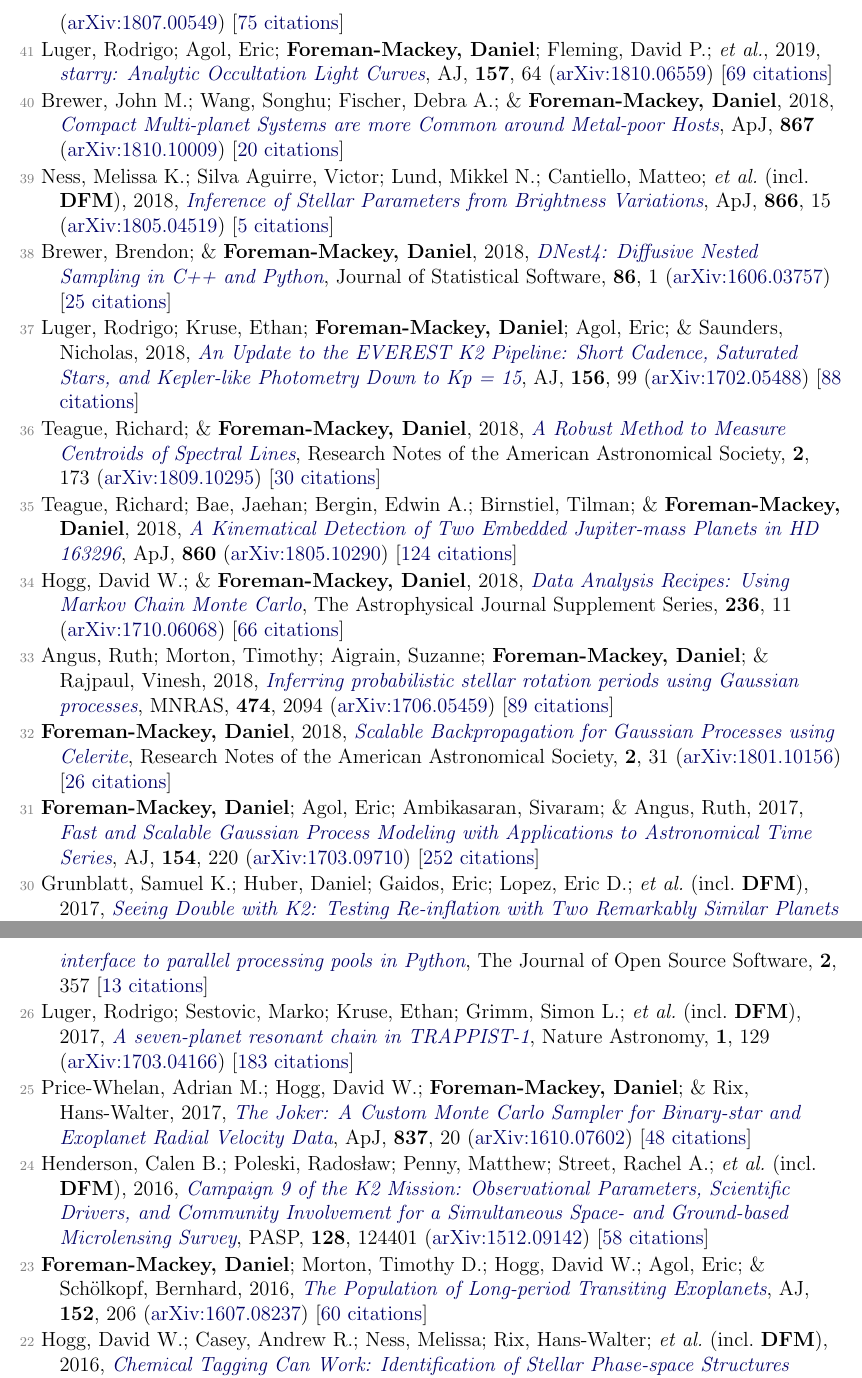
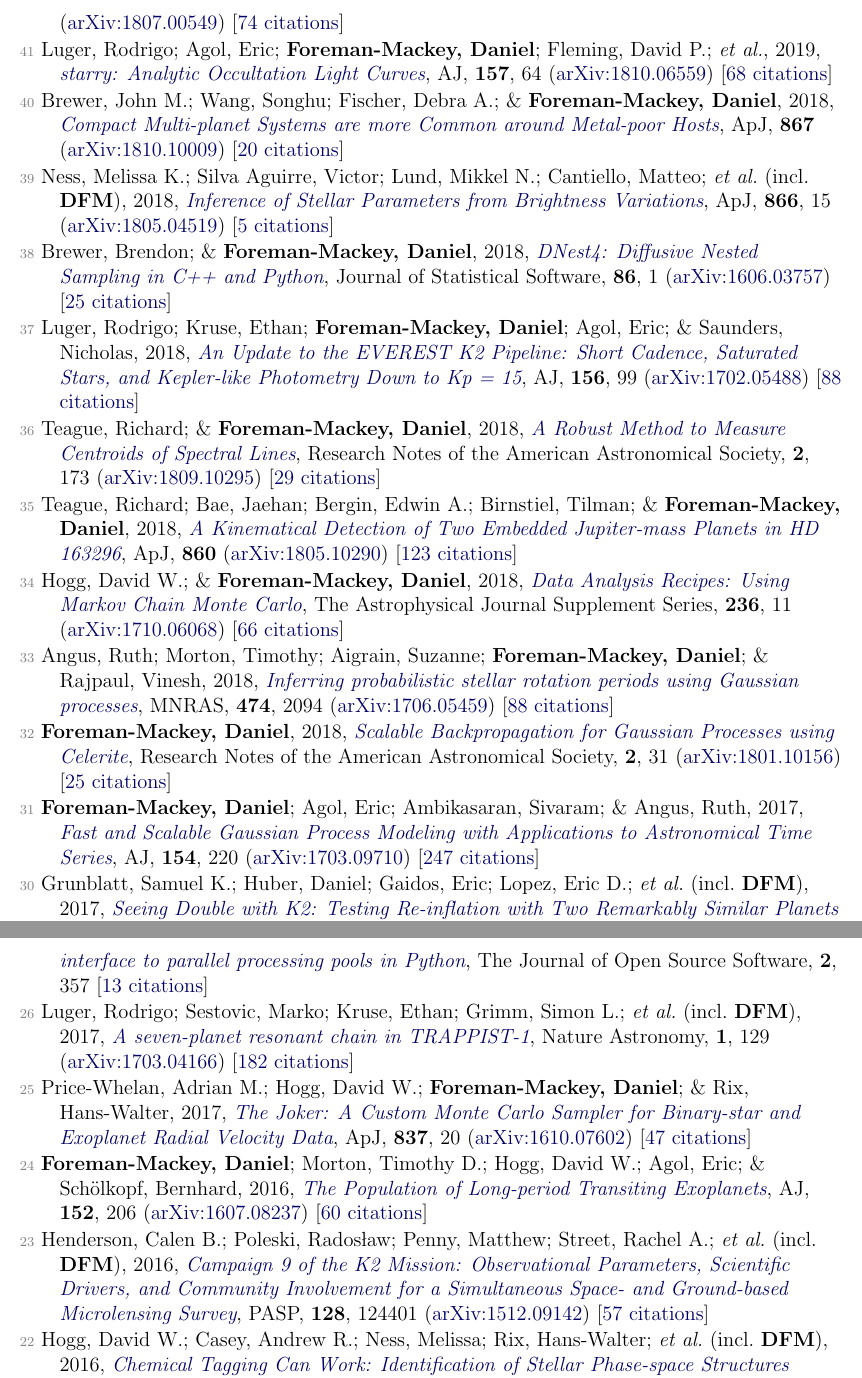
Before and after one commit to dfm/cv, a LaTeX document (tex/pubs.tex, which reads tex/pubs_ref.tex): two parts of pages 3 and 4 of 6, joined at a grey line, cut so that both start at the same text. Compiled offline with pdfLaTeX.

Commit message:
updating data

```diff
--- a/tex/pubs_ref.tex
+++ b/tex/pubs_ref.tex
@@ -50,9 +50,9 @@
 
 \item[{\color{numcolor}\scriptsize43}] Siemiginowska, Aneta; Eadie, Gwendolyn; Czekala, Ian; Feigelson, Eric; \etal\ (incl.\ \textbf{DFM}), 2019, The Next Decade of Astroinformatics and Astrostatistics, Bulletin of the American Astronomical Society, \textbf{51}, 355 (\arxiv{1903.06796}) [\href{https://ui.adsabs.harvard.edu/abs/2019BAAS...51c.355S}{2 citations}]
 
-\item[{\color{numcolor}\scriptsize42}] Van Eylen, Vincent; Albrecht, Simon; Huang, Xu; MacDonald, Mariah G.; \etal\ (incl.\ \textbf{DFM}), 2019, \doi{10.3847/1538-3881/aaf22f}{The Orbital Eccentricity of Small Planet Systems}, \aj, \textbf{157}, 61 (\arxiv{1807.00549}) [\href{https://ui.adsabs.harvard.edu/abs/2019AJ....157...61V}{75 citations}]
+\item[{\color{numcolor}\scriptsize42}] Van Eylen, Vincent; Albrecht, Simon; Huang, Xu; MacDonald, Mariah G.; \etal\ (incl.\ \textbf{DFM}), 2019, \doi{10.3847/1538-3881/aaf22f}{The Orbital Eccentricity of Small Planet Systems}, \aj, \textbf{157}, 61 (\arxiv{1807.00549}) [\href{https://ui.adsabs.harvard.edu/abs/2019AJ....157...61V}{74 citations}]
 
-\item[{\color{numcolor}\scriptsize41}] Luger, Rodrigo; Agol, Eric; \textbf{Foreman-Mackey, Daniel}; Fleming, David P.; \etal, 2019, \doi{10.3847/1538-3881/aae8e5}{starry: Analytic Occultation Light Curves}, \aj, \textbf{157}, 64 (\arxiv{1810.06559}) [\href{https://ui.adsabs.harvard.edu/abs/2019AJ....157...64L}{69 citations}]
+\item[{\color{numcolor}\scriptsize41}] Luger, Rodrigo; Agol, Eric; \textbf{Foreman-Mackey, Daniel}; Fleming, David P.; \etal, 2019, \doi{10.3847/1538-3881/aae8e5}{starry: Analytic Occultation Light Curves}, \aj, \textbf{157}, 64 (\arxiv{1810.06559}) [\href{https://ui.adsabs.harvard.edu/abs/2019AJ....157...64L}{68 citations}]
 
 \item[{\color{numcolor}\scriptsize40}] Brewer, John M.; Wang, Songhu; Fischer, Debra A.; \& \textbf{Foreman-Mackey, Daniel}, 2018, \doi{10.3847/2041-8213/aae710}{Compact Multi-planet Systems are more Common around Metal-poor Hosts}, \apj, \textbf{867} (\arxiv{1810.10009}) [\href{https://ui.adsabs.harvard.edu/abs/2018ApJ...867L...3B}{20 citations}]
 
@@ -62,17 +62,17 @@
 
 \item[{\color{numcolor}\scriptsize37}] Luger, Rodrigo; Kruse, Ethan; \textbf{Foreman-Mackey, Daniel}; Agol, Eric; \& Saunders, Nicholas, 2018, \doi{10.3847/1538-3881/aad230}{An Update to the EVEREST K2 Pipeline: Short Cadence, Saturated Stars, and Kepler-like Photometry Down to Kp = 15}, \aj, \textbf{156}, 99 (\arxiv{1702.05488}) [\href{https://ui.adsabs.harvard.edu/abs/2018AJ....156...99L}{88 citations}]
 
-\item[{\color{numcolor}\scriptsize36}] Teague, Richard; \& \textbf{Foreman-Mackey, Daniel}, 2018, \doi{10.3847/2515-5172/aae265}{A Robust Method to Measure Centroids of Spectral Lines}, Research Notes of the American Astronomical Society, \textbf{2}, 173 (\arxiv{1809.10295}) [\href{https://ui.adsabs.harvard.edu/abs/2018RNAAS...2..173T}{30 citations}]
+\item[{\color{numcolor}\scriptsize36}] Teague, Richard; \& \textbf{Foreman-Mackey, Daniel}, 2018, \doi{10.3847/2515-5172/aae265}{A Robust Method to Measure Centroids of Spectral Lines}, Research Notes of the American Astronomical Society, \textbf{2}, 173 (\arxiv{1809.10295}) [\href{https://ui.adsabs.harvard.edu/abs/2018RNAAS...2..173T}{29 citations}]
 
-\item[{\color{numcolor}\scriptsize35}] Teague, Richard; Bae, Jaehan; Bergin, Edwin A.; Birnstiel, Tilman; \& \textbf{Foreman-Mackey, Daniel}, 2018, \doi{10.3847/2041-8213/aac6d7}{A Kinematical Detection of Two Embedded Jupiter-mass Planets in HD 163296}, \apj, \textbf{860} (\arxiv{1805.10290}) [\href{https://ui.adsabs.harvard.edu/abs/2018ApJ...860L..12T}{124 citations}]
+\item[{\color{numcolor}\scriptsize35}] Teague, Richard; Bae, Jaehan; Bergin, Edwin A.; Birnstiel, Tilman; \& \textbf{Foreman-Mackey, Daniel}, 2018, \doi{10.3847/2041-8213/aac6d7}{A Kinematical Detection of Two Embedded Jupiter-mass Planets in HD 163296}, \apj, \textbf{860} (\arxiv{1805.10290}) [\href{https://ui.adsabs.harvard.edu/abs/2018ApJ...860L..12T}{123 citations}]
 
 \item[{\color{numcolor}\scriptsize34}] Hogg, David W.; \& \textbf{Foreman-Mackey, Daniel}, 2018, \doi{10.3847/1538-4365/aab76e}{Data Analysis Recipes: Using Markov Chain Monte Carlo}, The Astrophysical Journal Supplement Series, \textbf{236}, 11 (\arxiv{1710.06068}) [\href{https://ui.adsabs.harvard.edu/abs/2018ApJS..236...11H}{66 citations}]
 
-\item[{\color{numcolor}\scriptsize33}] Angus, Ruth; Morton, Timothy; Aigrain, Suzanne; \textbf{Foreman-Mackey, Daniel}; \& Rajpaul, Vinesh, 2018, \doi{10.1093/mnras/stx2109}{Inferring probabilistic stellar rotation periods using Gaussian processes}, \mnras, \textbf{474}, 2094 (\arxiv{1706.05459}) [\href{https://ui.adsabs.harvard.edu/abs/2018MNRAS.474.2094A}{89 citations}]
+\item[{\color{numcolor}\scriptsize33}] Angus, Ruth; Morton, Timothy; Aigrain, Suzanne; \textbf{Foreman-Mackey, Daniel}; \& Rajpaul, Vinesh, 2018, \doi{10.1093/mnras/stx2109}{Inferring probabilistic stellar rotation periods using Gaussian processes}, \mnras, \textbf{474}, 2094 (\arxiv{1706.05459}) [\href{https://ui.adsabs.harvard.edu/abs/2018MNRAS.474.2094A}{88 citations}]
 
-\item[{\color{numcolor}\scriptsize32}] \textbf{Foreman-Mackey, Daniel}, 2018, \doi{10.3847/2515-5172/aaaf6c}{Scalable Backpropagation for Gaussian Processes using Celerite}, Research Notes of the American Astronomical Society, \textbf{2}, 31 (\arxiv{1801.10156}) [\href{https://ui.adsabs.harvard.edu/abs/2018RNAAS...2...31F}{26 citations}]
+\item[{\color{numcolor}\scriptsize32}] \textbf{Foreman-Mackey, Daniel}, 2018, \doi{10.3847/2515-5172/aaaf6c}{Scalable Backpropagation for Gaussian Processes using Celerite}, Research Notes of the American Astronomical Society, \textbf{2}, 31 (\arxiv{1801.10156}) [\href{https://ui.adsabs.harvard.edu/abs/2018RNAAS...2...31F}{25 citations}]
 
-\item[{\color{numcolor}\scriptsize31}] \textbf{Foreman-Mackey, Daniel}; Agol, Eric; Ambikasaran, Sivaram; \& Angus, Ruth, 2017, \doi{10.3847/1538-3881/aa9332}{Fast and Scalable Gaussian Process Modeling with Applications to Astronomical Time Series}, \aj, \textbf{154}, 220 (\arxiv{1703.09710}) [\href{https://ui.adsabs.harvard.edu/abs/2017AJ....154..220F}{252 citations}]
+\item[{\color{numcolor}\scriptsize31}] \textbf{Foreman-Mackey, Daniel}; Agol, Eric; Ambikasaran, Sivaram; \& Angus, Ruth, 2017, \doi{10.3847/1538-3881/aa9332}{Fast and Scalable Gaussian Process Modeling with Applications to Astronomical Time Series}, \aj, \textbf{154}, 220 (\arxiv{1703.09710}) [\href{https://ui.adsabs.harvard.edu/abs/2017AJ....154..220F}{247 citations}]
 
 \item[{\color{numcolor}\scriptsize30}] Grunblatt, Samuel K.; Huber, Daniel; Gaidos, Eric; Lopez, Eric D.; \etal\ (incl.\ \textbf{DFM}), 2017, \doi{10.3847/1538-3881/aa932d}{Seeing Double with K2: Testing Re-inflation with Two Remarkably Similar Planets around Red Giant Branch Stars}, \aj, \textbf{154}, 254 (\arxiv{1706.05865}) [\href{https://ui.adsabs.harvard.edu/abs/2017AJ....154..254G}{34 citations}]
 
@@ -82,13 +82,13 @@
 
 \item[{\color{numcolor}\scriptsize27}] Price-Whelan, Adrian M.; \& \textbf{Foreman-Mackey, Daniel}, 2017, \doi{10.21105/joss.00357}{schwimmbad: A uniform interface to parallel processing pools in Python}, The Journal of Open Source Software, \textbf{2}, 357 [\href{https://ui.adsabs.harvard.edu/abs/2017JOSS....2..357P}{13 citations}]
 
-\item[{\color{numcolor}\scriptsize26}] Luger, Rodrigo; Sestovic, Marko; Kruse, Ethan; Grimm, Simon L.; \etal\ (incl.\ \textbf{DFM}), 2017, \doi{10.1038/s41550-017-0129}{A seven-planet resonant chain in TRAPPIST-1}, Nature Astronomy, \textbf{1}, 129 (\arxiv{1703.04166}) [\href{https://ui.adsabs.harvard.edu/abs/2017NatAs...1E.129L}{183 citations}]
+\item[{\color{numcolor}\scriptsize26}] Luger, Rodrigo; Sestovic, Marko; Kruse, Ethan; Grimm, Simon L.; \etal\ (incl.\ \textbf{DFM}), 2017, \doi{10.1038/s41550-017-0129}{A seven-planet resonant chain in TRAPPIST-1}, Nature Astronomy, \textbf{1}, 129 (\arxiv{1703.04166}) [\href{https://ui.adsabs.harvard.edu/abs/2017NatAs...1E.129L}{182 citations}]
 
-\item[{\color{numcolor}\scriptsize25}] Price-Whelan, Adrian M.; Hogg, David W.; \textbf{Foreman-Mackey, Daniel}; \& Rix, Hans-Walter, 2017, \doi{10.3847/1538-4357/aa5e50}{The Joker: A Custom Monte Carlo Sampler for Binary-star and Exoplanet Radial Velocity Data}, \apj, \textbf{837}, 20 (\arxiv{1610.07602}) [\href{https://ui.adsabs.harvard.edu/abs/2017ApJ...837...20P}{48 citations}]
+\item[{\color{numcolor}\scriptsize25}] Price-Whelan, Adrian M.; Hogg, David W.; \textbf{Foreman-Mackey, Daniel}; \& Rix, Hans-Walter, 2017, \doi{10.3847/1538-4357/aa5e50}{The Joker: A Custom Monte Carlo Sampler for Binary-star and Exoplanet Radial Velocity Data}, \apj, \textbf{837}, 20 (\arxiv{1610.07602}) [\href{https://ui.adsabs.harvard.edu/abs/2017ApJ...837...20P}{47 citations}]
 
-\item[{\color{numcolor}\scriptsize24}] Henderson, Calen B.; Poleski, Rados{\l}aw; Penny, Matthew; Street, Rachel A.; \etal\ (incl.\ \textbf{DFM}), 2016, \doi{10.1088/1538-3873/128/970/124401}{Campaign 9 of the K2 Mission: Observational Parameters, Scientific Drivers, and Community Involvement for a Simultaneous Space- and Ground-based Microlensing Survey}, \pasp, \textbf{128}, 124401 (\arxiv{1512.09142}) [\href{https://ui.adsabs.harvard.edu/abs/2016PASP..128l4401H}{58 citations}]
+\item[{\color{numcolor}\scriptsize24}] \textbf{Foreman-Mackey, Daniel}; Morton, Timothy D.; Hogg, David W.; Agol, Eric; \& Sch{\"o}lkopf, Bernhard, 2016, \doi{10.3847/0004-6256/152/6/206}{The Population of Long-period Transiting Exoplanets}, \aj, \textbf{152}, 206 (\arxiv{1607.08237}) [\href{https://ui.adsabs.harvard.edu/abs/2016AJ....152..206F}{60 citations}]
 
-\item[{\color{numcolor}\scriptsize23}] \textbf{Foreman-Mackey, Daniel}; Morton, Timothy D.; Hogg, David W.; Agol, Eric; \& Sch{\"o}lkopf, Bernhard, 2016, \doi{10.3847/0004-6256/152/6/206}{The Population of Long-period Transiting Exoplanets}, \aj, \textbf{152}, 206 (\arxiv{1607.08237}) [\href{https://ui.adsabs.harvard.edu/abs/2016AJ....152..206F}{60 citations}]
+\item[{\color{numcolor}\scriptsize23}] Henderson, Calen B.; Poleski, Rados{\l}aw; Penny, Matthew; Street, Rachel A.; \etal\ (incl.\ \textbf{DFM}), 2016, \doi{10.1088/1538-3873/128/970/124401}{Campaign 9 of the K2 Mission: Observational Parameters, Scientific Drivers, and Community Involvement for a Simultaneous Space- and Ground-based Microlensing Survey}, \pasp, \textbf{128}, 124401 (\arxiv{1512.09142}) [\href{https://ui.adsabs.harvard.edu/abs/2016PASP..128l4401H}{57 citations}]
 
 \item[{\color{numcolor}\scriptsize22}] Hogg, David W.; Casey, Andrew R.; Ness, Melissa; Rix, Hans-Walter; \etal\ (incl.\ \textbf{DFM}), 2016, \doi{10.3847/1538-4357/833/2/262}{Chemical Tagging Can Work: Identification of Stellar Phase-space Structures Purely by Chemical-abundance Similarity}, \apj, \textbf{833}, 262 (\arxiv{1601.05413}) [\href{https://ui.adsabs.harvard.edu/abs/2016ApJ...833..262H}{55 citations}]
 
```
Also changed, not shown: tex/pubs_select.tex (+2 -2 lines), tex/pubs_summary.tex (+1 -1 lines), README.md, tex/pubs_ref.tex (18 more changed lines), 1 other file.
